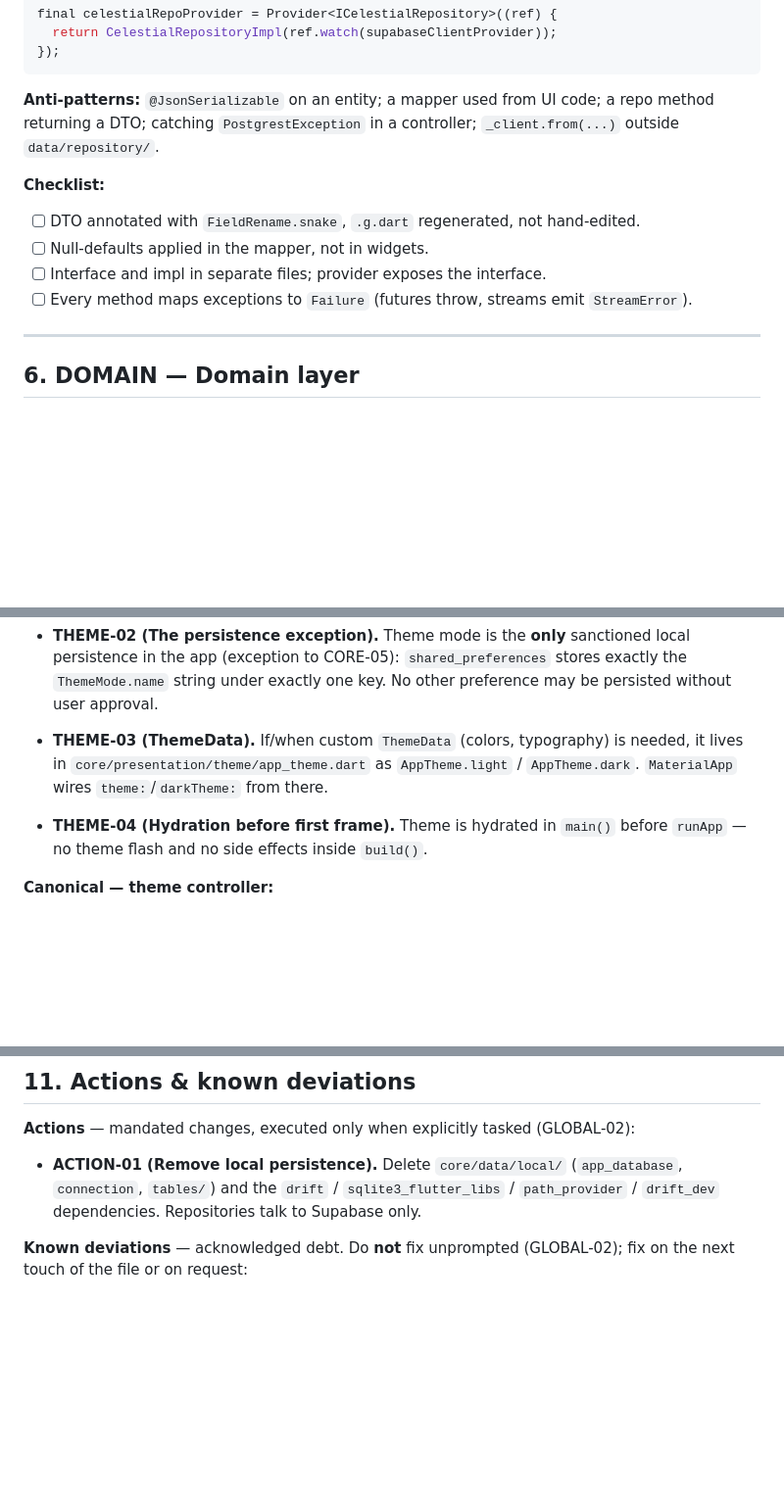
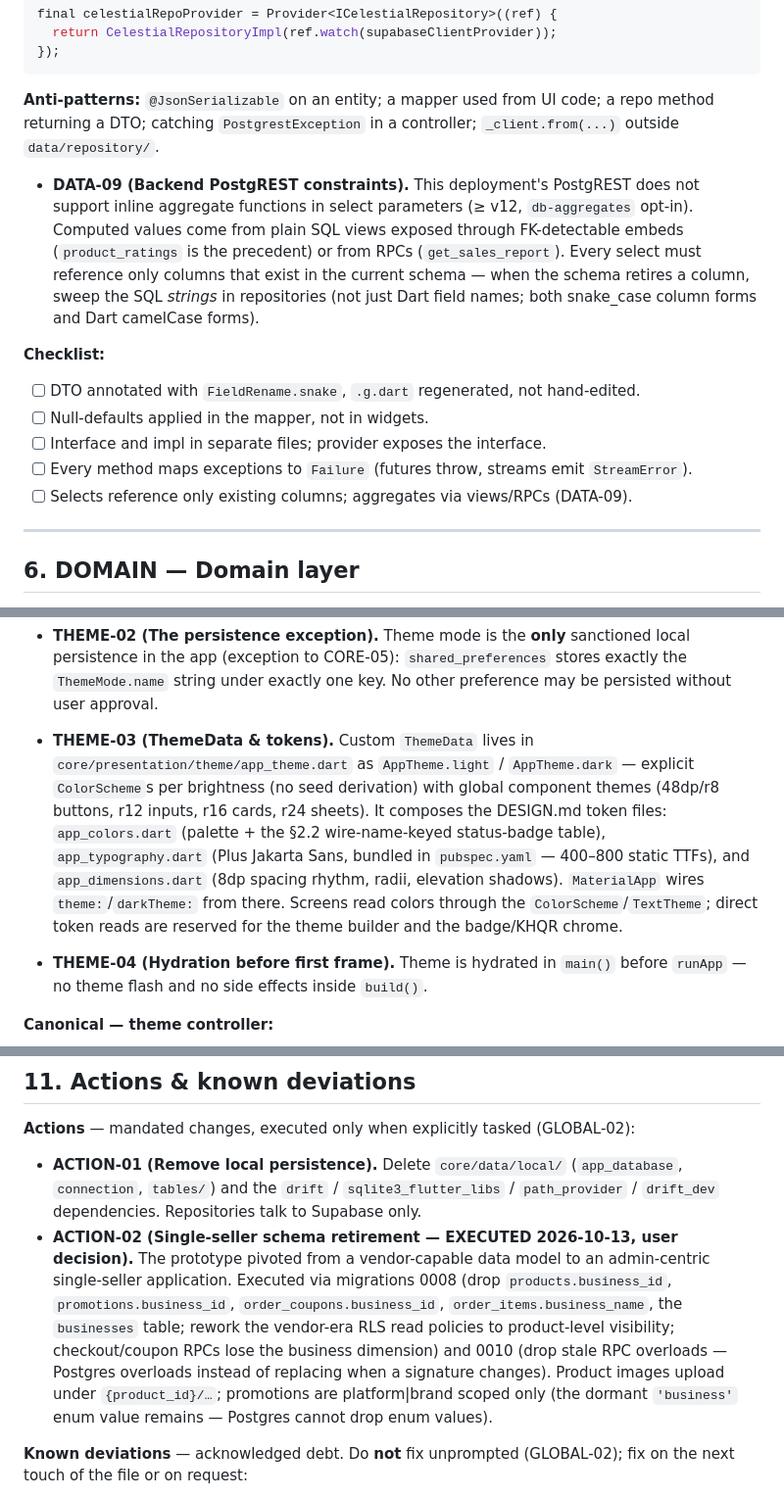
Before and after one commit to rychanroth/encueypay, a Markdown page: docs/architecture-contract.md, 3 parts joined by grey strips. Shown at 98% size. GitHub-like rendering; blank space fills up the shorter version.

```diff
--- a/docs/architecture-contract.md
+++ b/docs/architecture-contract.md
@@ -339,11 +340,21 @@ final celestialRepoProvider = Provider<ICelestialRepository>((ref) {
 method returning a DTO; catching `PostgrestException` in a controller; `_client.from(...)`
 outside `data/repository/`.
 
+- **DATA-09 (Backend PostgREST constraints).** This deployment's PostgREST does
+  not support inline aggregate functions in select parameters (≥ v12,
+  `db-aggregates` opt-in). Computed values come from plain SQL views exposed
+  through FK-detectable embeds (`product_ratings` is the precedent) or from
+  RPCs (`get_sales_report`). Every select must reference only columns that
+  exist in the current schema — when the schema retires a column, sweep the
+  SQL *strings* in repositories (not just Dart field names; both
+  snake_case column forms and Dart camelCase forms).
+
 **Checklist:**
 - [ ] DTO annotated with `FieldRename.snake`, `.g.dart` regenerated, not hand-edited.
 - [ ] Null-defaults applied in the mapper, not in widgets.
 - [ ] Interface and impl in separate files; provider exposes the interface.
 - [ ] Every method maps exceptions to `Failure` (futures throw, streams emit `StreamError`).
+- [ ] Selects reference only existing columns; aggregates via views/RPCs (DATA-09).
 
 ---
 
@@ -481,9 +492,17 @@ Single source of truth for theme state. Lives in `core/presentation/theme/`.
   `ThemeMode.name` string under exactly one key. No other preference may be persisted
   without user approval.
 
-- **THEME-03 (ThemeData).** If/when custom `ThemeData` (colors, typography) is needed,
-  it lives in `core/presentation/theme/app_theme.dart` as `AppTheme.light` /
-  `AppTheme.dark`. `MaterialApp` wires `theme:`/`darkTheme:` from there.
+- **THEME-03 (ThemeData & tokens).** Custom `ThemeData` lives in
+  `core/presentation/theme/app_theme.dart` as `AppTheme.light` / `AppTheme.dark`
+  — explicit `ColorScheme`s per brightness (no seed derivation) with global
+  component themes (48dp/r8 buttons, r12 inputs, r16 cards, r24 sheets).
+  It composes the DESIGN.md token files: `app_colors.dart` (palette + the
+  §2.2 wire-name-keyed status-badge table), `app_typography.dart`
+  (Plus Jakarta Sans, bundled in `pubspec.yaml` — 400–800 static TTFs), and
+  `app_dimensions.dart` (8dp spacing rhythm, radii, elevation shadows).
+  `MaterialApp` wires `theme:`/`darkTheme:` from there. Screens read colors
+  through the `ColorScheme`/`TextTheme`; direct token reads are reserved for
+  the theme builder and the badge/KHQR chrome.
 
 - **THEME-04 (Hydration before first frame).** Theme is hydrated in `main()` before
   `runApp` — no theme flash and no side effects inside `build()`.
@@ -647,6 +666,17 @@ constants per feature.
 - **ACTION-01 (Remove local persistence).** Delete `core/data/local/` (`app_database`,
   `connection`, `tables/`) and the `drift` / `sqlite3_flutter_libs` / `path_provider`
   / `drift_dev` dependencies. Repositories talk to Supabase only.
+- **ACTION-02 (Single-seller schema retirement — EXECUTED 2026-10-13, user decision).**
+  The prototype pivoted from a vendor-capable data model to an admin-centric
+  single-seller application. Executed via migrations 0008 (drop
+  `products.business_id`, `promotions.business_id`, `order_coupons.business_id`,
+  `order_items.business_name`, the `businesses` table; rework the vendor-era
+  RLS read policies to product-level visibility; checkout/coupon RPCs lose
+  the business dimension) and 0010 (drop stale RPC overloads — Postgres
+  overloads instead of replacing when a signature changes). Product images
+  upload under `{product_id}/…`; promotions are platform|brand scoped only
+  (the dormant `'business'` enum value remains — Postgres cannot drop enum
+  values).
 
 **Known deviations** — acknowledged debt. Do **not** fix unprompted (GLOBAL-02); fix on
 the next touch of the file or on request:
```
Also changed, not shown: other parts of docs/architecture-contract.md (+3 -2 lines), docs/DESIGN.md (+36 -24 lines), docs/PROTOTYPE_SETUP.md (+62 -55 lines).
